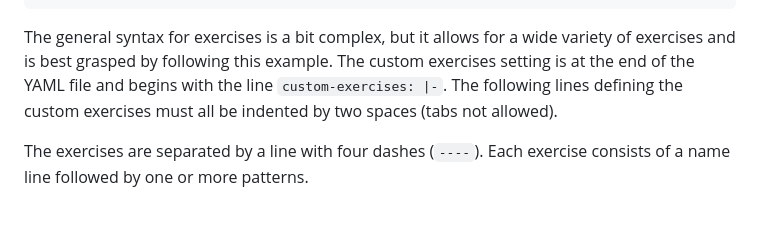
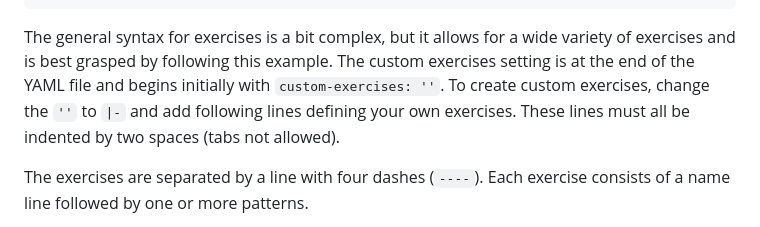
Before and after one commit to chaynes56/Rhythm, a Markdown page: README.md, the part around the change. Drawn GitHub-style.

Commit message:
Update session notes and README custom-exercises instructions
Co-Authored-By: Claude Sonnet 4.6 <noreply@anthropic.com>

```diff
--- a/README.md
+++ b/README.md
@@ -172,8 +172,9 @@ custom-exercises: |-
 
 The general syntax for exercises is a bit complex, but it allows for a wide variety of
 exercises and is best grasped by following this example.
-The custom exercises setting is at the end of the YAML file and begins with the line
-`custom-exercises: |-`. The following lines defining the custom exercises must
+The custom exercises setting is at the end of the YAML file and begins initially with
+`custom-exercises: ''`. To create custom exercises, change the `''` to `|-`
+and add following lines defining your own exercises. These lines must
 all be indented by two spaces (tabs not allowed).
 
 The exercises are separated by a line with four dashes (`----`). Each exercise
```
Also changed, not shown: Dev/CLAUDE.md (+5 -2 lines).
